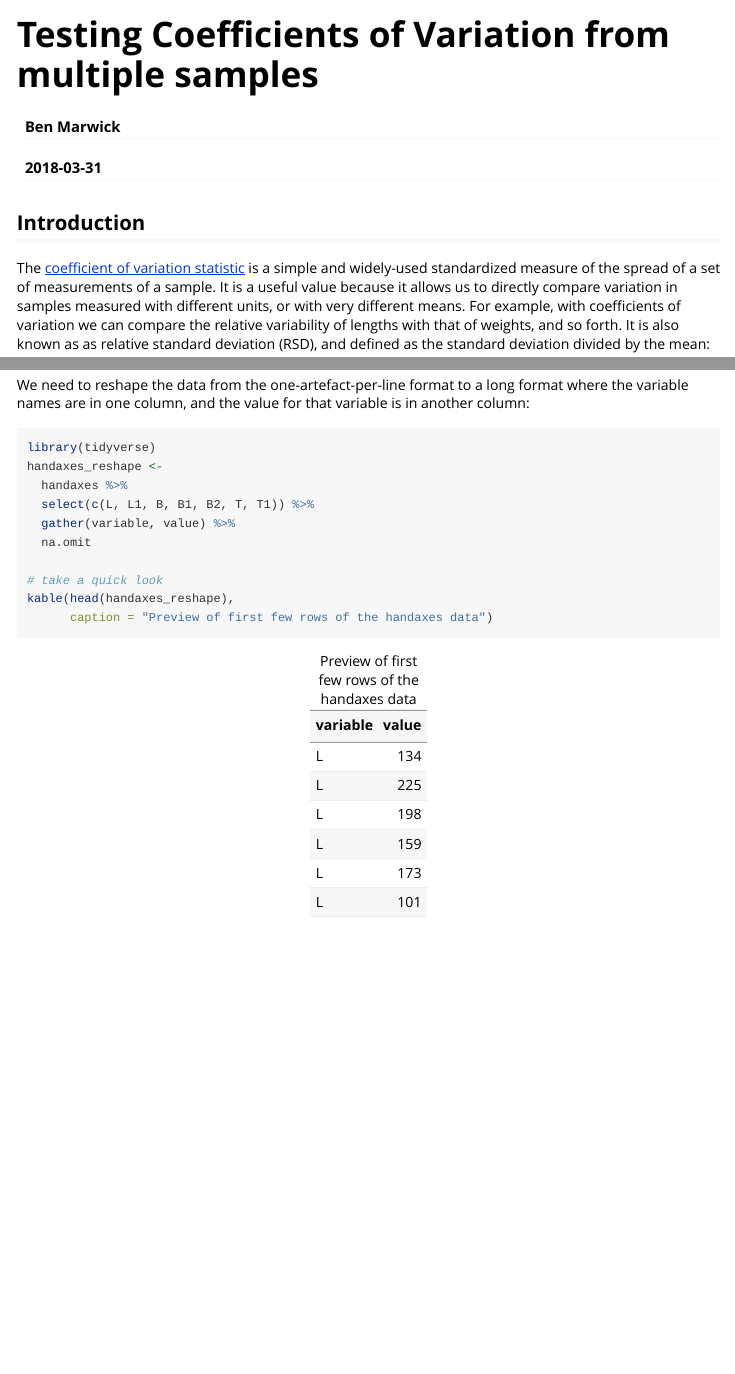
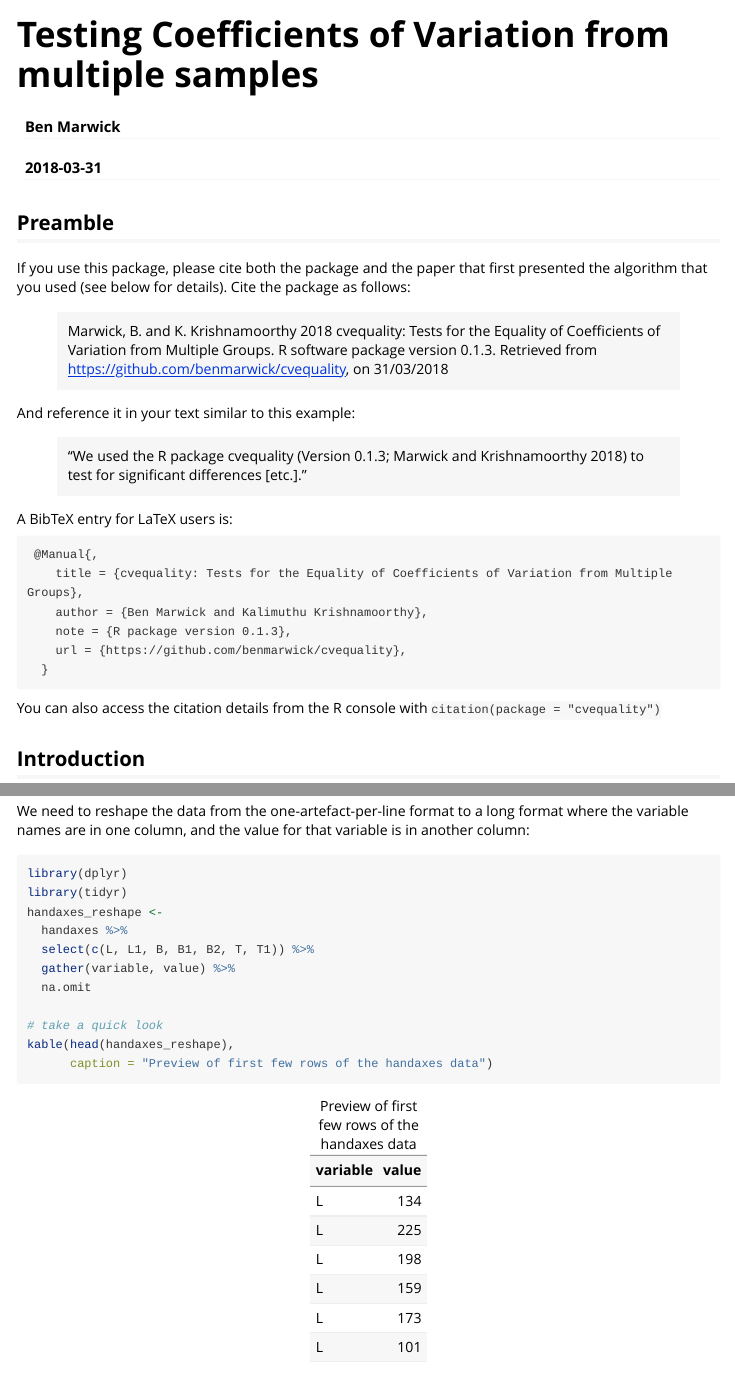
Before and after one commit to cran/cvequality, an R Markdown document (inst/doc/how_to_test_CVs.Rmd): the page in a window 1100 px wide, from its top, and a second part further down, joined at a grey line. Rendered offline with R 4.5, knitr and Pandoc, with nearby package versions; code that draws random numbers runs with fixed seeds of ours.

Commit message:
version 0.1.3

````diff
--- a/inst/doc/how_to_test_CVs.Rmd
+++ b/inst/doc/how_to_test_CVs.Rmd
@@ -16,6 +16,29 @@ knitr::opts_chunk$set(echo = TRUE,
                       warning = FALSE,
                       message = FALSE)
 ```
+
+## Preamble
+
+If you use this package, please cite both the package and the paper that first presented the algorithm that you used (see below for details). Cite the package as follows:
+
+> Marwick, B. and K. Krishnamoorthy `r format(Sys.Date(), "%Y")` cvequality: Tests for the Equality of Coefficients of Variation from Multiple Groups. R software package version 0.1.3. Retrieved from https://github.com/benmarwick/cvequality, on `r format(Sys.Date(), "%d/%m/%Y")`
+
+And reference it in your text similar to this example:
+
+> "We used the R package cvequality (Version 0.1.3; Marwick and Krishnamoorthy `r format(Sys.Date(), "%Y")`) to test for significant differences [etc.]."
+
+A BibTeX entry for LaTeX users is:
+
+```
+ @Manual{,
+    title = {cvequality: Tests for the Equality of Coefficients of Variation from Multiple Groups},
+    author = {Ben Marwick and Kalimuthu Krishnamoorthy},
+    note = {R package version 0.1.3},
+    url = {https://github.com/benmarwick/cvequality},
+  }
+```
+
+You can also access the citation details from the R console with `citation(package = "cvequality")`
 
 ## Introduction
 
@@ -147,7 +170,8 @@ kable(head(handaxes),
 We need to reshape the data from the one-artefact-per-line format to a long format where the variable names are in one column, and the value for that variable is in another column:
 
 ```{r}
-library(tidyverse)
+library(dplyr)
+library(tidyr)
 handaxes_reshape <-
   handaxes %>%
   select(c(L, L1, B, B1, B2, T, T1)) %>%
````
Also changed, not shown: NEWS.md (+5 -0 lines), inst/doc/how_to_test_CVs.R (+2 -1 lines), vignettes/how_to_test_CVs.Rmd (+25 -1 lines), README.md, build/vignette.rds, inst/doc/how_to_test_CVs.html, 7 other files.
